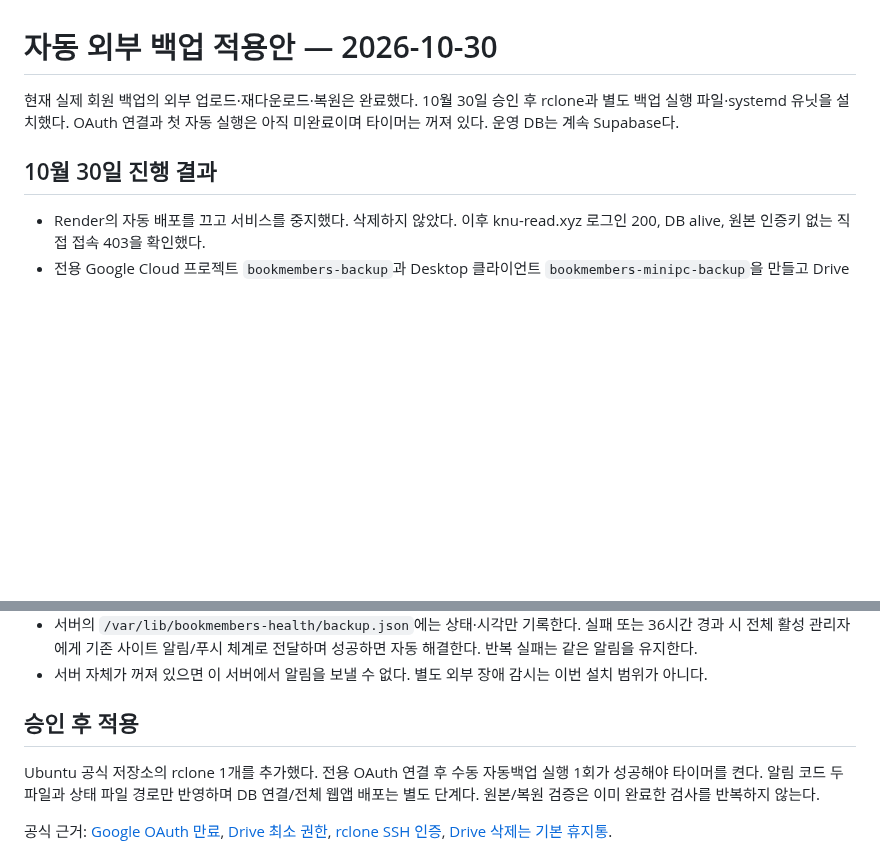
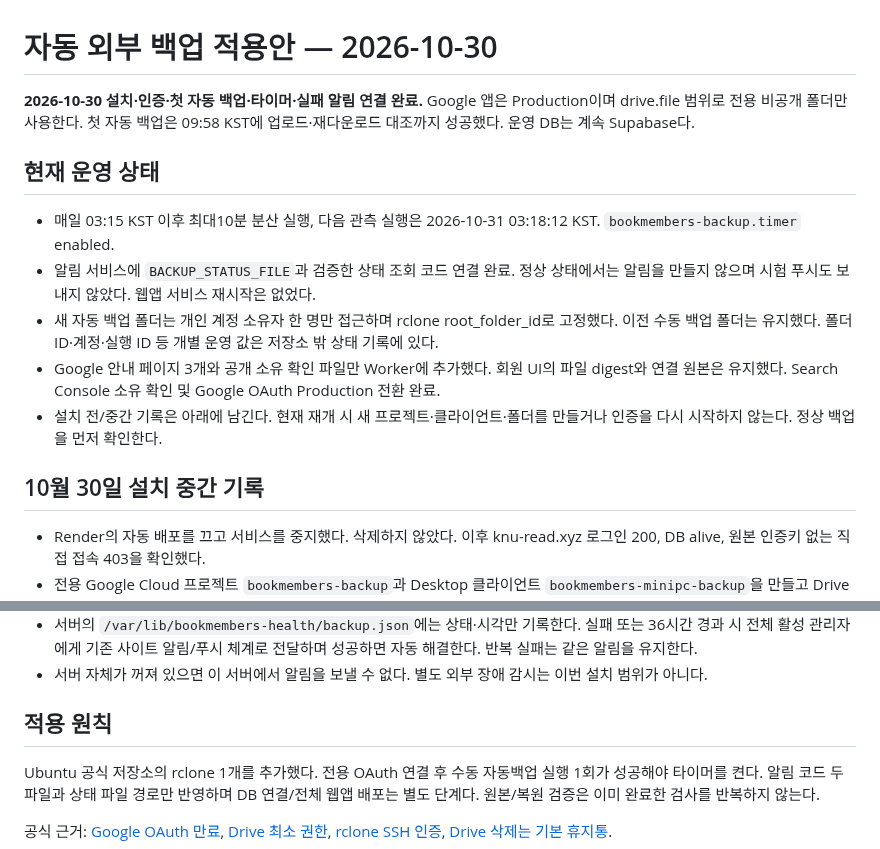
Before and after one commit to 0neiszer0/book_member_maker, a Markdown page: infra/minipc/AUTOMATIC_BACKUP.md, 2 parts joined by grey strips. Drawn GitHub-style; blank space fills up the shorter version.

Commit message:
Record verified automatic offsite backup activation

```diff
--- a/infra/minipc/AUTOMATIC_BACKUP.md
+++ b/infra/minipc/AUTOMATIC_BACKUP.md
@@ -1,8 +1,16 @@
 # 자동 외부 백업 적용안 — 2026-10-30
 
-현재 실제 회원 백업의 외부 업로드·재다운로드·복원은 완료했다. 10월 30일 승인 후 rclone과 별도 백업 실행 파일·systemd 유닛을 설치했다. OAuth 연결과 첫 자동 실행은 아직 미완료이며 타이머는 꺼져 있다. 운영 DB는 계속 Supabase다.
+**2026-10-30 설치·인증·첫 자동 백업·타이머·실패 알림 연결 완료.** Google 앱은 Production이며 drive.file 범위로 전용 비공개 폴더만 사용한다. 첫 자동 백업은 09:58 KST에 업로드·재다운로드 대조까지 성공했다. 운영 DB는 계속 Supabase다.
 
-## 10월 30일 진행 결과
+## 현재 운영 상태
+
+- 매일 03:15 KST 이후 최대10분 분산 실행, 다음 관측 실행은 2026-10-31 03:18:12 KST. `bookmembers-backup.timer` enabled.
+- 알림 서비스에 `BACKUP_STATUS_FILE`과 검증한 상태 조회 코드 연결 완료. 정상 상태에서는 알림을 만들지 않으며 시험 푸시도 보내지 않았다. 웹앱 서비스 재시작은 없었다.
+- 새 자동 백업 폴더는 개인 계정 소유자 한 명만 접근하며 rclone root_folder_id로 고정했다. 이전 수동 백업 폴더는 유지했다. 폴더 ID·계정·실행 ID 등 개별 운영 값은 저장소 밖 상태 기록에 있다.
+- Google 안내 페이지 3개와 공개 소유 확인 파일만 Worker에 추가했다. 회원 UI의 파일 digest와 연결 원본은 유지했다. Search Console 소유 확인 및 Google OAuth Production 전환 완료.
+- 설치 전/중간 기록은 아래에 남긴다. 현재 재개 시 새 프로젝트·클라이언트·폴더를 만들거나 인증을 다시 시작하지 않는다. 정상 백업을 먼저 확인한다.
+
+## 10월 30일 설치 중간 기록
 
 - Render의 자동 배포를 끄고 서비스를 중지했다. 삭제하지 않았다. 이후 knu-read.xyz 로그인 200, DB alive, 원본 인증키 없는 직접 접속 403을 확인했다.
 - 전용 Google Cloud 프로젝트 `bookmembers-backup`과 Desktop 클라이언트 `bookmembers-minipc-backup`을 만들고 Drive API를 활성화했다. Google 사용자 데이터 정책 동의는 사용자에게 별도로 승인받았다.
@@ -29,7 +37,7 @@
 - 서버의 `/var/lib/bookmembers-health/backup.json`에는 상태·시각만 기록한다. 실패 또는 36시간 경과 시 전체 활성 관리자에게 기존 사이트 알림/푸시 체계로 전달하며 성공하면 자동 해결한다. 반복 실패는 같은 알림을 유지한다.
 - 서버 자체가 꺼져 있으면 이 서버에서 알림을 보낼 수 없다. 별도 외부 장애 감시는 이번 설치 범위가 아니다.
 
-## 승인 후 적용
+## 적용 원칙
 
 Ubuntu 공식 저장소의 rclone 1개를 추가했다. 전용 OAuth 연결 후 수동 자동백업 실행 1회가 성공해야 타이머를 켠다. 알림 코드 두 파일과 상태 파일 경로만 반영하며 DB 연결/전체 웹앱 배포는 별도 단계다. 원본/복원 검증은 이미 완료한 검사를 반복하지 않는다.
 
```
